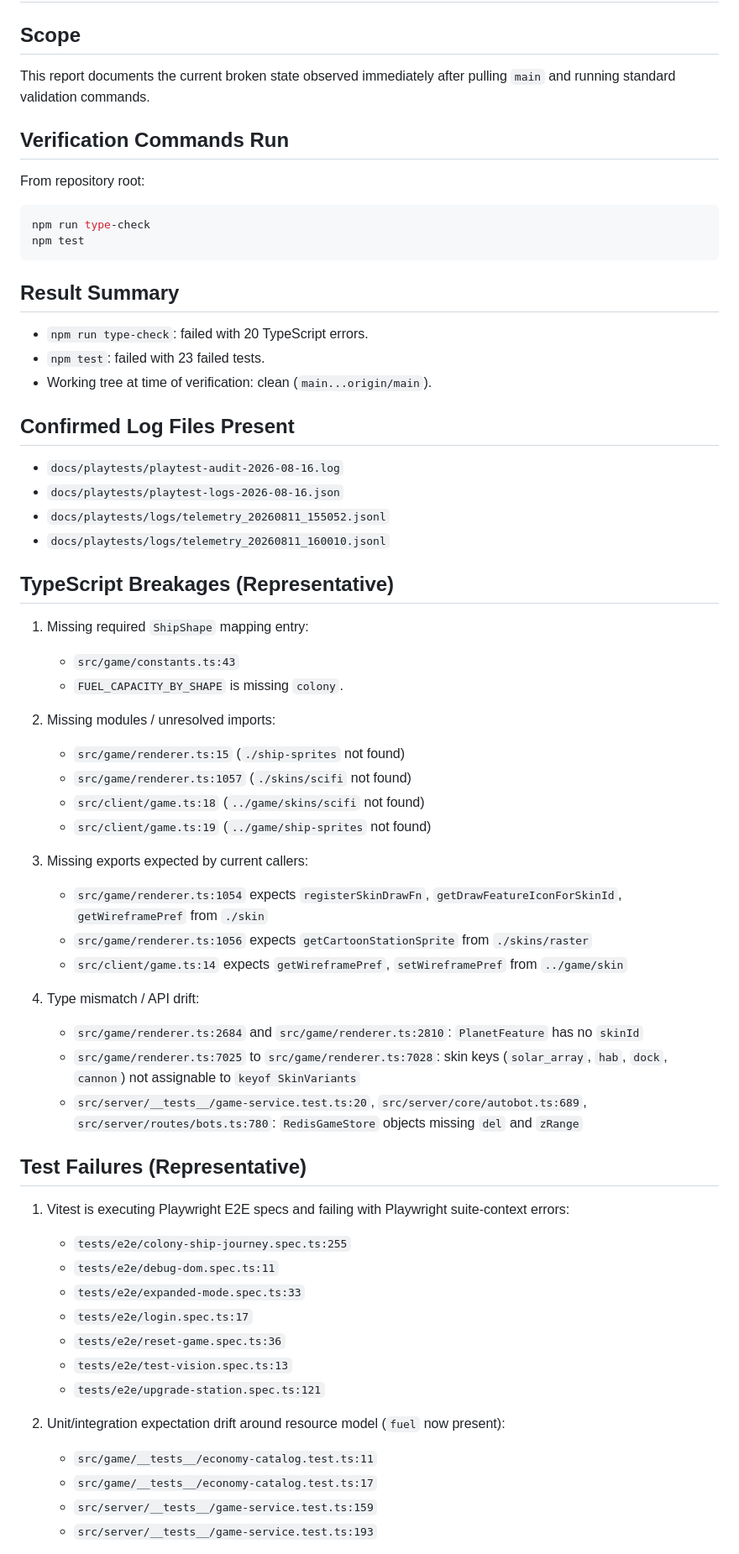
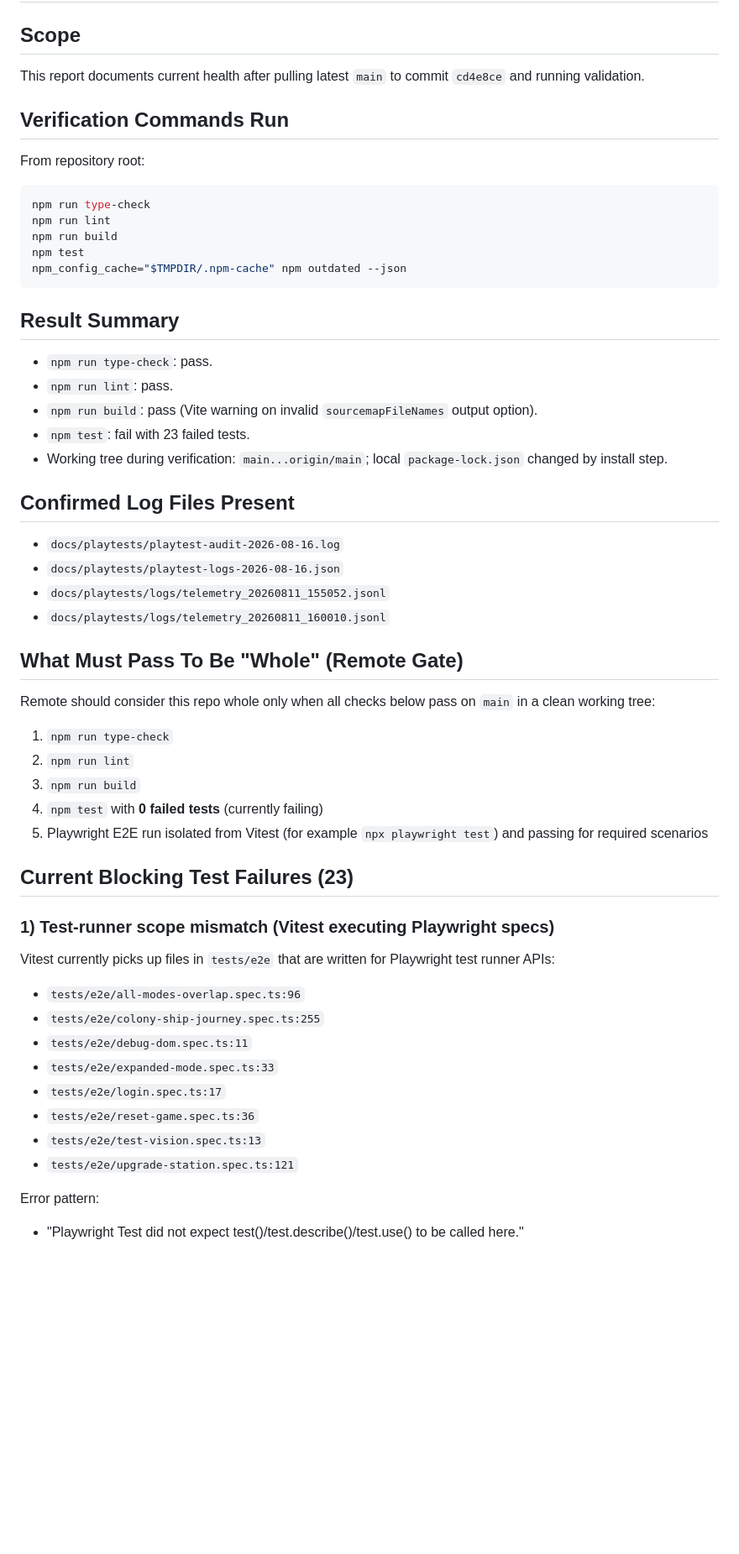
Before and after one commit to dougfy/space_hunt, a Markdown page: BROKEN_STATUS_2026-08-22.md, the part around one of its changes. Shown at 84% size. Rendered like a GitHub page; blank space fills up the shorter version.

Commit message:
docs: refresh broken status and required completion gates

````diff
--- a/BROKEN_STATUS_2026-08-22.md
+++ b/BROKEN_STATUS_2026-08-22.md
@@ -2,7 +2,7 @@
 
 ## Scope
 
-This report documents the current broken state observed immediately after pulling `main` and running standard validation commands.
+This report documents current health after pulling latest `main` to commit `cd4e8ce` and running validation.
 
 ## Verification Commands Run
 
@@ -10,14 +10,19 @@ From repository root:
 
 ```bash
 npm run type-check
+npm run lint
+npm run build
 npm test
+npm_config_cache="$TMPDIR/.npm-cache" npm outdated --json
 ```
 
 ## Result Summary
 
-- `npm run type-check`: failed with 20 TypeScript errors.
-- `npm test`: failed with 23 failed tests.
-- Working tree at time of verification: clean (`main...origin/main`).
+- `npm run type-check`: pass.
+- `npm run lint`: pass.
+- `npm run build`: pass (Vite warning on invalid `sourcemapFileNames` output option).
+- `npm test`: fail with 23 failed tests.
+- Working tree during verification: `main...origin/main`; local `package-lock.json` changed by install step.
 
 ## Confirmed Log Files Present
 
@@ -26,42 +31,31 @@ npm test
 - `docs/playtests/logs/telemetry_20260811_155052.jsonl`
 - `docs/playtests/logs/telemetry_20260811_160010.jsonl`
 
-## TypeScript Breakages (Representative)
+## What Must Pass To Be "Whole" (Remote Gate)
 
-1. Missing required `ShipShape` mapping entry:
-   - `src/game/constants.ts:43`
-   - `FUEL_CAPACITY_BY_SHAPE` is missing `colony`.
+Remote should consider this repo whole only when all checks below pass on `main` in a clean working tree:
 
-2. Missing modules / unresolved imports:
-   - `src/game/renderer.ts:15` (`./ship-sprites` not found)
-   - `src/game/renderer.ts:1057` (`./skins/scifi` not found)
-   - `src/client/game.ts:18` (`../game/skins/scifi` not found)
-   - `src/client/game.ts:19` (`../game/ship-sprites` not found)
+1. `npm run type-check`
+2. `npm run lint`
+3. `npm run build`
+4. `npm test` with **0 failed tests** (currently failing)
+5. Playwright E2E run isolated from Vitest (for example `npx playwright test`) and passing for required scenarios
 
-3. Missing exports expected by current callers:
-   - `src/game/renderer.ts:1054` expects `registerSkinDrawFn`, `getDrawFeatureIconForSkinId`, `getWireframePref` from `./skin`
-   - `src/game/renderer.ts:1056` expects `getCartoonStationSprite` from `./skins/raster`
-   - `src/client/game.ts:14` expects `getWireframePref`, `setWireframePref` from `../game/skin`
+## Current Blocking Test Failures (23)
 
-4. Type mismatch / API drift:
-   - `src/game/renderer.ts:2684` and `src/game/renderer.ts:2810`: `PlanetFeature` has no `skinId`
-   - `src/game/renderer.ts:7025` to `src/game/renderer.ts:7028`: skin keys (`solar_array`, `hab`, `dock`, `cannon`) not assignable to `keyof SkinVariants`
-   - `src/server/__tests__/game-service.test.ts:20`, `src/server/core/autobot.ts:689`, `src/server/routes/bots.ts:780`: `RedisGameStore` objects missing `del` and `zRange`
+### 1) Test-runner scope mismatch (Vitest executing Playwright specs)
 
-## Test Failures (Representative)
+Vitest currently picks up files in `tests/e2e` that are written for Playwright test runner APIs:
 
-1. Vitest is executing Playwright E2E specs and failing with Playwright suite-context errors:
-   - `tests/e2e/colony-ship-journey.spec.ts:255`
-   - `tests/e2e/debug-dom.spec.ts:11`
-   - `tests/e2e/expanded-mode.spec.ts:33`
-   - `tests/e2e/login.spec.ts:17`
-   - `tests/e2e/reset-game.spec.ts:36`
-   - `tests/e2e/test-vision.spec.ts:13`
-   - `tests/e2e/upgrade-station.spec.ts:121`
+- `tests/e2e/all-modes-overlap.spec.ts:96`
+- `tests/e2e/colony-ship-journey.spec.ts:255`
+- `tests/e2e/debug-dom.spec.ts:11`
+- `tests/e2e/expanded-mode.spec.ts:33`
+- `tests/e2e/login.spec.ts:17`
+- `tests/e2e/reset-game.spec.ts:36`
+- `tests/e2e/test-vision.spec.ts:13`
+- `tests/e2e/upgrade-station.spec.ts:121`
 
-2. Unit/integration expectation drift around resource model (`fuel` now present):
-   - `src/game/__tests__/economy-catalog.test.ts:11`
-   - `src/game/__tests__/economy-catalog.test.ts:17`
-   - `src/server/__tests__/game-service.test.ts:159`
-   - `src/server/__tests__/game-service.test.ts:193`
+Error pattern:
+- "Playwright Test did not expect test()/test.describe()/test.use() to be called here."
 
````
Also changed, not shown: other parts of BROKEN_STATUS_2026-08-22.md (+35 -10 lines).
